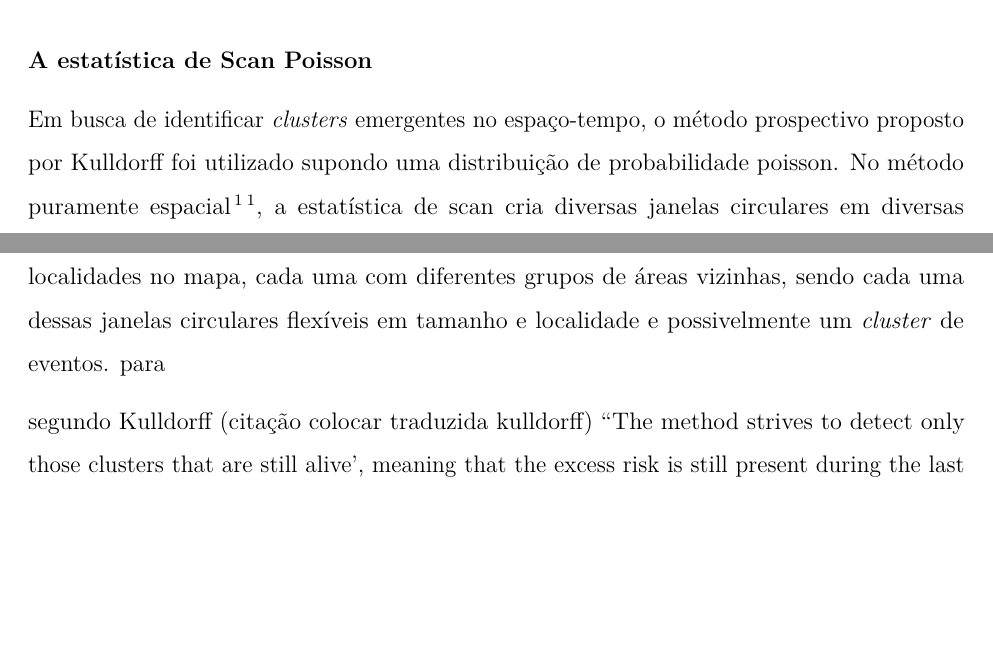
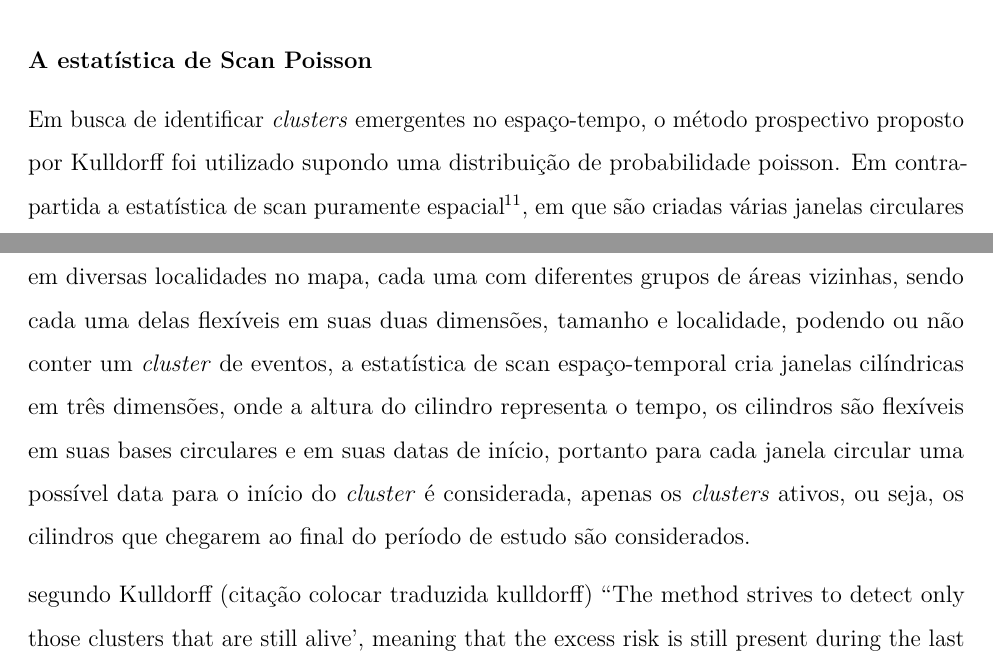
Before and after one commit to marreapato/Spatial_Temporal_Covid19_Study, an R Markdown document (Notebooks/intr_results.rmd): two parts of pages 5 and 6 of 18 before the commit and two parts of pages 5 and 6 of 19 after it, joined at a grey line, cut so that both start at the same text, the shorter picture padded with empty space. Rendered offline with R 4.5, knitr and Pandoc, then LaTeX, with nearby package versions.

Commit message:
Update intr_results.rmd

```diff
--- a/Notebooks/intr_results.rmd
+++ b/Notebooks/intr_results.rmd
@@ -58,7 +58,7 @@ $$Im = \frac{n\sum_{i=1}^{n}\sum_{j=1}^{n}(x_{i}-\overline{x})(x_{j}-\overline{x
 
 #### A estatística de Scan Poisson
 
- Em busca de identificar *clusters* emergentes no espaço-tempo, o método prospectivo proposto por Kulldorff foi utilizado supondo uma distribuição de probabilidade poisson. No método puramente espacial $\!\!^1$ $\!\!^1$, a estatística de scan cria diversas janelas circulares em diversas localidades no mapa, cada uma com diferentes grupos de áreas vizinhas, sendo cada uma dessas janelas circulares flexíveis em tamanho e localidade e possivelmente um *cluster* de eventos.  para
+ Em busca de identificar *clusters* emergentes no espaço-tempo, o método prospectivo proposto por Kulldorff foi utilizado supondo uma distribuição de probabilidade poisson. Em contrapartida a estatística de scan puramente espacial $\!\!^1$ $\!\!^1$, em que são criadas várias janelas circulares em diversas localidades no mapa, cada uma com diferentes grupos de áreas vizinhas, sendo cada uma delas flexíveis em suas duas dimensões, tamanho e localidade, podendo ou não conter um *cluster* de eventos, a estatística de scan espaço-temporal cria janelas cilíndricas em três dimensões, onde a altura do cilindro representa o tempo, os cilindros são flexíveis em suas bases circulares e em suas datas de início, portanto para cada janela circular uma possível data para o início do *cluster* é considerada, apenas os *clusters* ativos, ou seja, os cilindros que chegarem ao final do período de estudo são considerados.
 
  segundo Kulldorff (citação colocar traduzida kulldorff) "The method strives to detect only those clusters that are still alive', meaning that the excess risk is still present during the last time period for which data are available. It can detect clusters irrespective of the cluster's `age', including long-existing clusters with moderately excess risk as well as recently emerged clusters with a high excess risk."(continuar escrevendo...)
 
```
